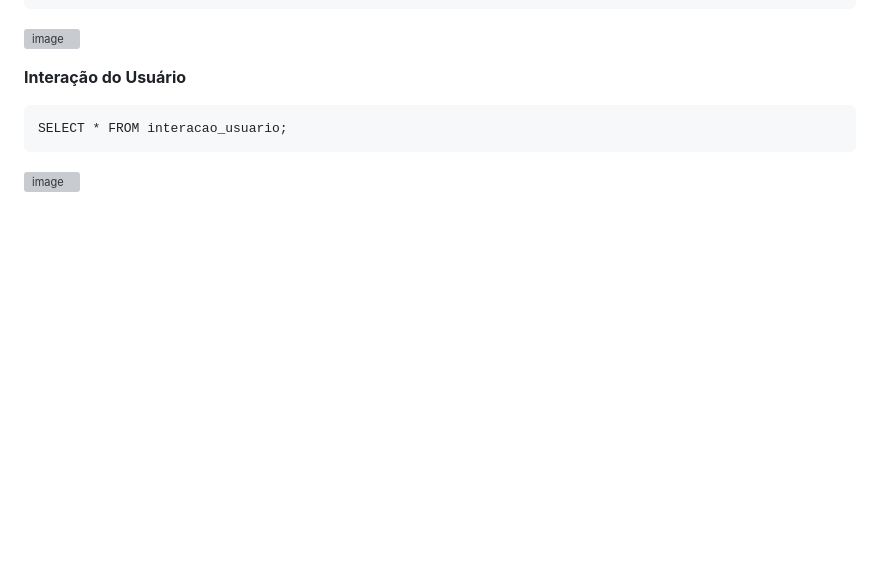
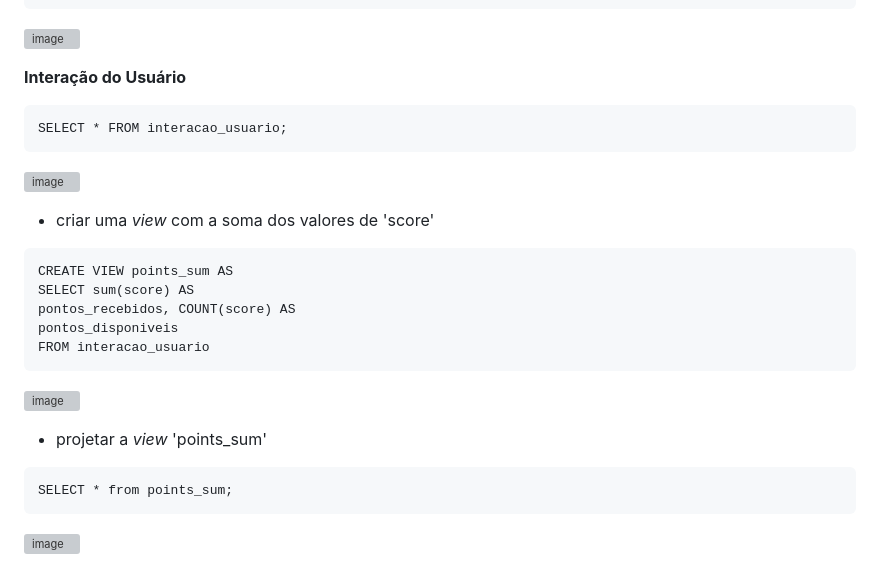
Before and after one commit to LariVital/DengueNews, a Markdown page: modeloBancoDados.md, the part around the change. Drawn GitHub-style; blank space fills up the shorter version; grey boxes are pictures that could not be loaded.

Commit message:
Update modeloBancoDados.md
Incluídas informações sobre view.

````diff
--- a/modeloBancoDados.md
+++ b/modeloBancoDados.md
@@ -105,3 +105,17 @@ SELECT * FROM opcao;
 SELECT * FROM interacao_usuario;
 ```
 ![image](https://github.com/LariVital/PDI-DengueNews/assets/142796669/9c8d6a20-84c3-49a8-81bb-a4d92fd0dd3b)
+* criar uma *view* com a soma dos valores de 'score'
+```
+CREATE VIEW points_sum AS
+SELECT sum(score) AS
+pontos_recebidos, COUNT(score) AS
+pontos_disponiveis
+FROM interacao_usuario
+```
+![image](https://github.com/LariVital/PDI-DengueNews/assets/142796669/bcf8554b-971d-4ee1-a5f8-5c23e56bd867)
+* projetar a *view* 'points_sum'
+```
+SELECT * from points_sum;
+```
+![image](https://github.com/LariVital/PDI-DengueNews/assets/142796669/ae7d5376-06ef-4735-aac6-66f7b400c19a)
````
